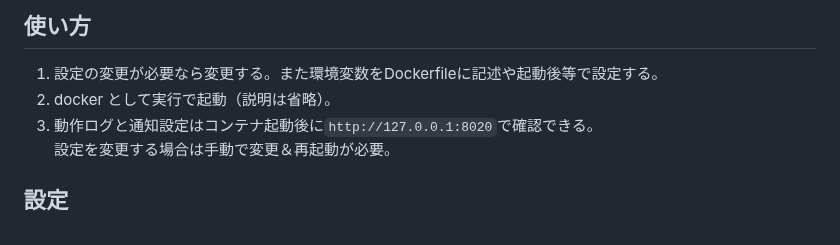
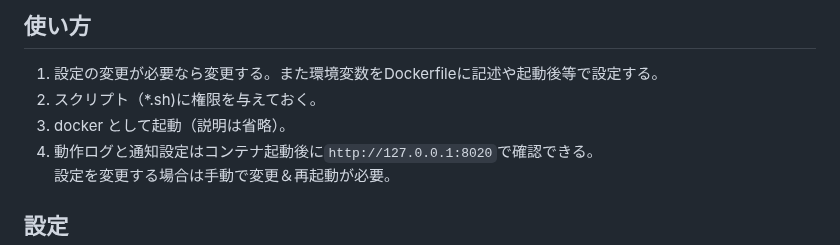
Before and after one commit to gkjg8787/scraping-sendemail, a Markdown page: README.md, the part around the change. GitHub-like rendering.

```diff
--- a/README.md
+++ b/README.md
@@ -9,7 +9,8 @@
 ## 使い方
 
 1. 設定の変更が必要なら変更する。また環境変数をDockerfileに記述や起動後等で設定する。
-1. docker として実行で起動（説明は省略）。
+1. スクリプト（*.sh)に権限を与えておく。
+1. docker として起動（説明は省略）。
 1. 動作ログと通知設定はコンテナ起動後に`http://127.0.0.1:8020`で確認できる。<br>設定を変更する場合は手動で変更＆再起動が必要。
 
 ## 設定
```
